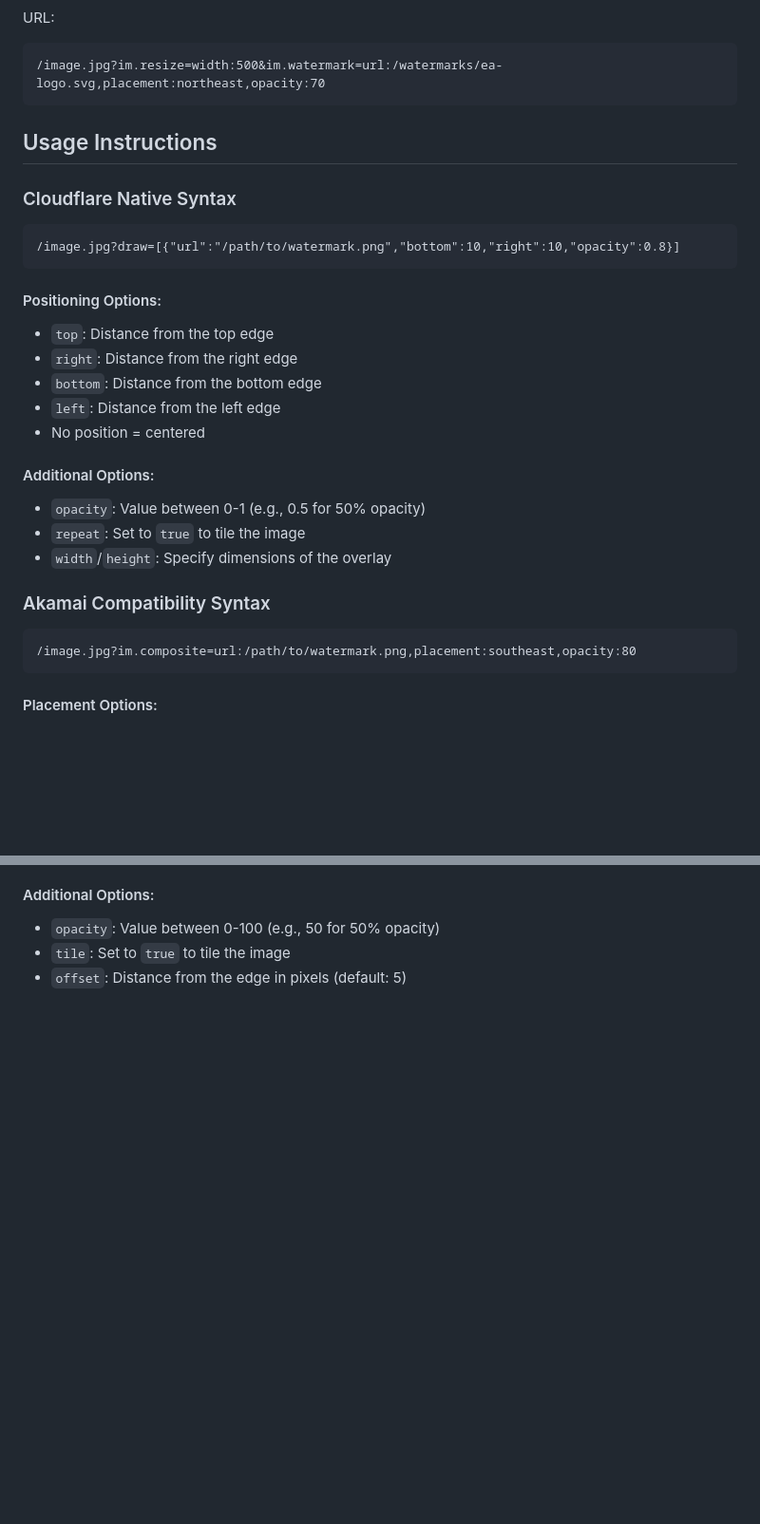
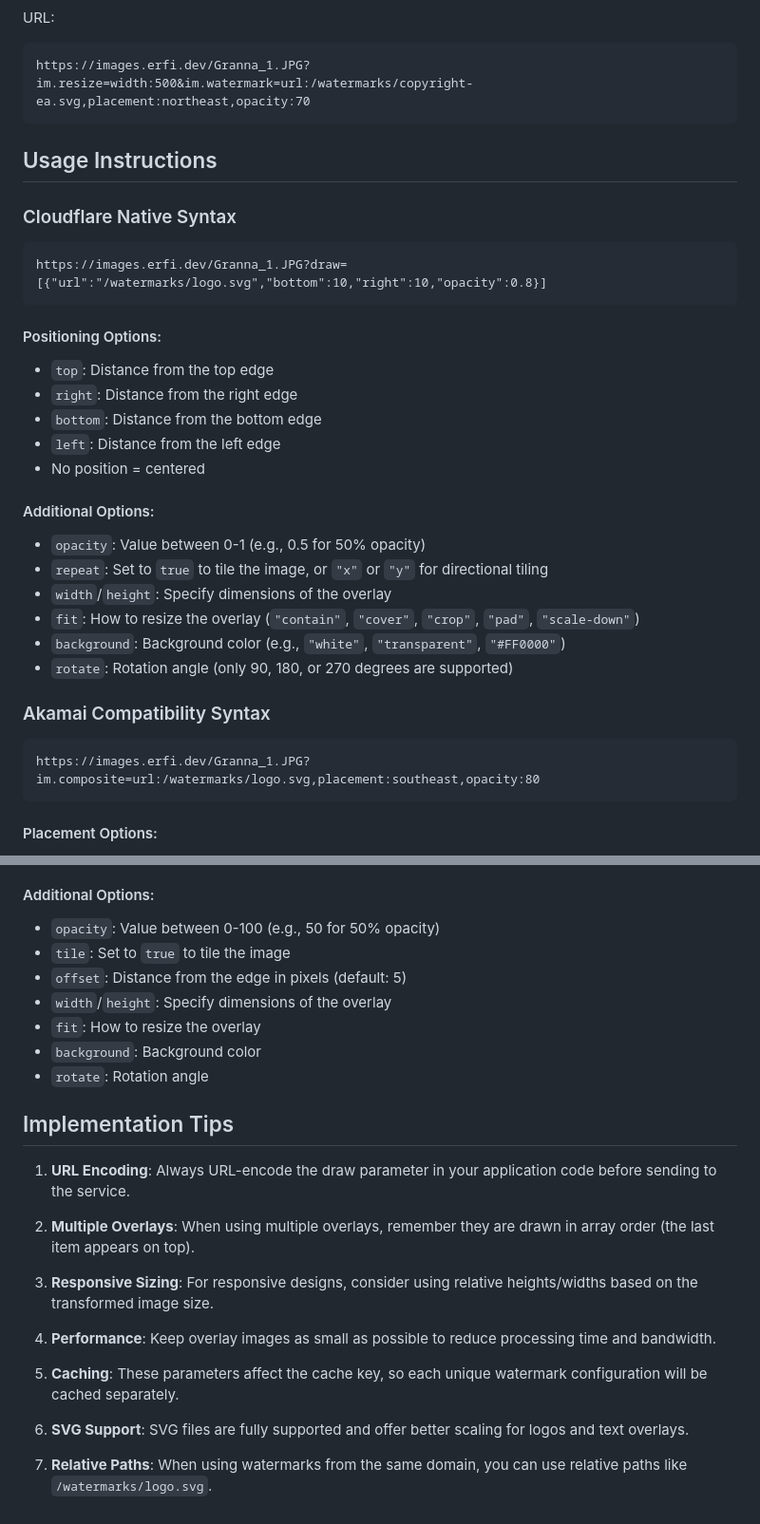
Before and after one commit to erfianugrah/image-resizer-2, a Markdown page: docs/WATERMARK_EXAMPLES.md, 2 parts joined by grey strips. Shown at 95% size. Rendered like a GitHub page; blank space fills up the shorter version.

````diff
--- a/docs/WATERMARK_EXAMPLES.md
+++ b/docs/WATERMARK_EXAMPLES.md
@@ -61,7 +122,7 @@ URL:
 
 URL:
 ```
-/image.jpg?im.resize=width:500&im.watermark=url:/watermarks/ea-logo.svg,placement:northeast,opacity:70
+https://images.erfi.dev/Granna_1.JPG?im.resize=width:500&im.watermark=url:/watermarks/copyright-ea.svg,placement:northeast,opacity:70
 ```
 
 ## Usage Instructions
@@ -69,7 +130,7 @@ URL:
 ### Cloudflare Native Syntax
 
 ```
-/image.jpg?draw=[{"url":"/path/to/watermark.png","bottom":10,"right":10,"opacity":0.8}]
+https://images.erfi.dev/Granna_1.JPG?draw=[{"url":"/watermarks/logo.svg","bottom":10,"right":10,"opacity":0.8}]
 ```
 
 #### Positioning Options:
@@ -81,13 +142,16 @@ URL:
 
 #### Additional Options:
 - `opacity`: Value between 0-1 (e.g., 0.5 for 50% opacity)
-- `repeat`: Set to `true` to tile the image
+- `repeat`: Set to `true` to tile the image, or `"x"` or `"y"` for directional tiling
 - `width`/`height`: Specify dimensions of the overlay
+- `fit`: How to resize the overlay (`"contain"`, `"cover"`, `"crop"`, `"pad"`, `"scale-down"`)
+- `background`: Background color (e.g., `"white"`, `"transparent"`, `"#FF0000"`)
+- `rotate`: Rotation angle (only 90, 180, or 270 degrees are supported)
 
 ### Akamai Compatibility Syntax
 
 ```
-/image.jpg?im.composite=url:/path/to/watermark.png,placement:southeast,opacity:80
+https://images.erfi.dev/Granna_1.JPG?im.composite=url:/watermarks/logo.svg,placement:southeast,opacity:80
 ```
 
 #### Placement Options:
@@ -105,3 +169,23 @@ URL:
 - `opacity`: Value between 0-100 (e.g., 50 for 50% opacity)
 - `tile`: Set to `true` to tile the image
 - `offset`: Distance from the edge in pixels (default: 5)
+- `width`/`height`: Specify dimensions of the overlay
+- `fit`: How to resize the overlay
+- `background`: Background color
+- `rotate`: Rotation angle
+
+## Implementation Tips
+
+1. **URL Encoding**: Always URL-encode the draw parameter in your application code before sending to the service.
+
+2. **Multiple Overlays**: When using multiple overlays, remember they are drawn in array order (the last item appears on top).
+
+3. **Responsive Sizing**: For responsive designs, consider using relative heights/widths based on the transformed image size.
+
+4. **Performance**: Keep overlay images as small as possible to reduce processing time and bandwidth.
+
+5. **Caching**: These parameters affect the cache key, so each unique watermark configuration will be cached separately.
+
+6. **SVG Support**: SVG files are fully supported and offer better scaling for logos and text overlays.
+
+7. **Relative Paths**: When using watermarks from the same domain, you can use relative paths like `/watermarks/logo.svg`.
````
Also changed, not shown: other parts of docs/WATERMARK_EXAMPLES.md (+78 -17 lines).
